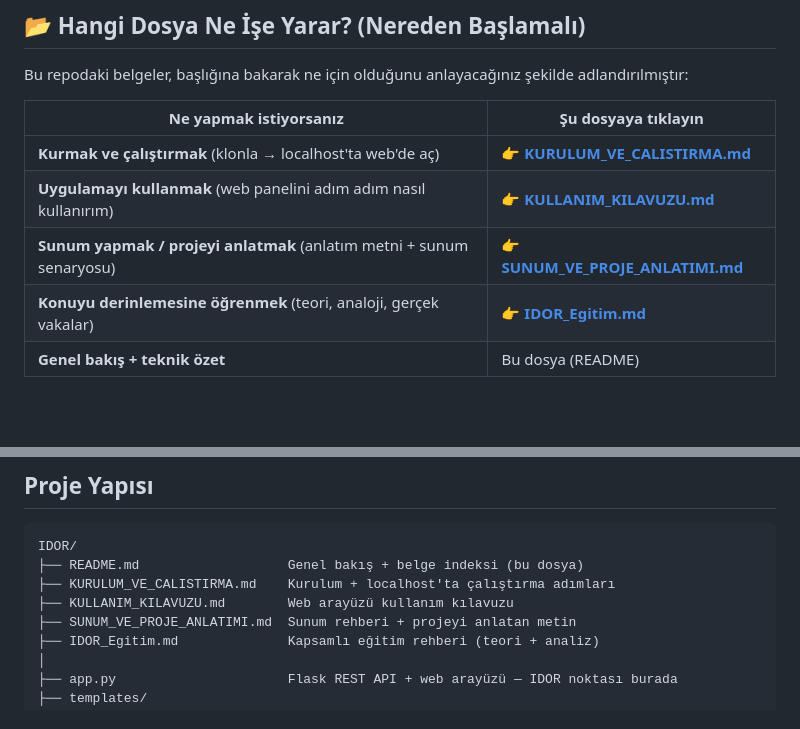
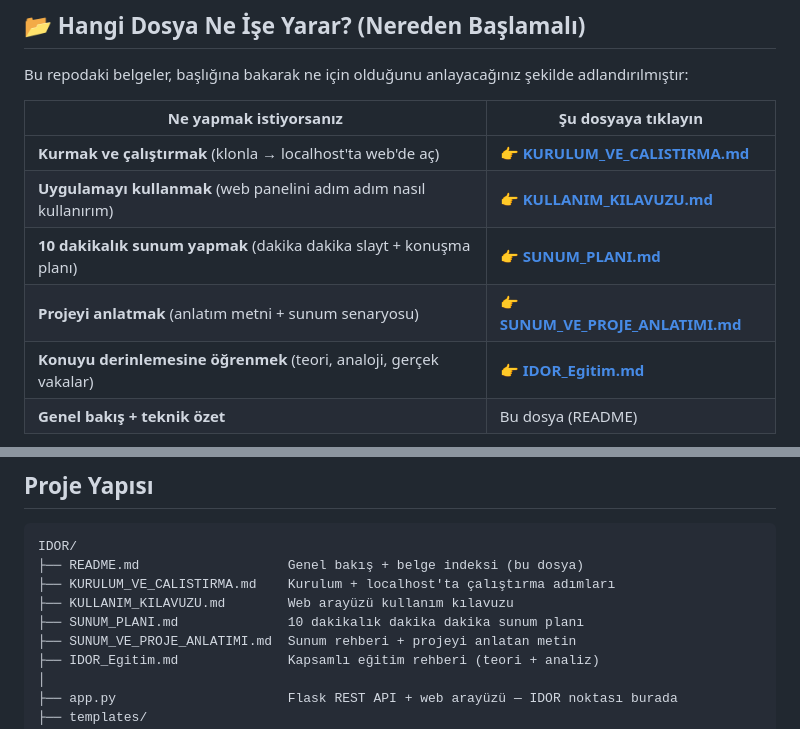
Before and after one commit to aydemirbrkay/IDOR, a Markdown page: README.md, 2 parts joined by grey strips. GitHub-like rendering; blank space fills up the shorter version.

```diff
--- a/README.md
+++ b/README.md
@@ -16,7 +16,8 @@ Bu repodaki belgeler, başlığına bakarak ne için olduğunu anlayacağınız
 |---|---|
 | **Kurmak ve çalıştırmak** (klonla → localhost'ta web'de aç) | 👉 [**KURULUM_VE_CALISTIRMA.md**](KURULUM_VE_CALISTIRMA.md) |
 | **Uygulamayı kullanmak** (web panelini adım adım nasıl kullanırım) | 👉 [**KULLANIM_KILAVUZU.md**](KULLANIM_KILAVUZU.md) |
-| **Sunum yapmak / projeyi anlatmak** (anlatım metni + sunum senaryosu) | 👉 [**SUNUM_VE_PROJE_ANLATIMI.md**](SUNUM_VE_PROJE_ANLATIMI.md) |
+| **10 dakikalık sunum yapmak** (dakika dakika slayt + konuşma planı) | 👉 [**SUNUM_PLANI.md**](SUNUM_PLANI.md) |
+| **Projeyi anlatmak** (anlatım metni + sunum senaryosu) | 👉 [**SUNUM_VE_PROJE_ANLATIMI.md**](SUNUM_VE_PROJE_ANLATIMI.md) |
 | **Konuyu derinlemesine öğrenmek** (teori, analoji, gerçek vakalar) | 👉 [**IDOR_Egitim.md**](IDOR_Egitim.md) |
 | **Genel bakış + teknik özet** | Bu dosya (README) |
 
@@ -81,6 +82,7 @@ IDOR/
 ├── README.md                   Genel bakış + belge indeksi (bu dosya)
 ├── KURULUM_VE_CALISTIRMA.md    Kurulum + localhost'ta çalıştırma adımları
 ├── KULLANIM_KILAVUZU.md        Web arayüzü kullanım kılavuzu
+├── SUNUM_PLANI.md              10 dakikalık dakika dakika sunum planı
 ├── SUNUM_VE_PROJE_ANLATIMI.md  Sunum rehberi + projeyi anlatan metin
 ├── IDOR_Egitim.md              Kapsamlı eğitim rehberi (teori + analiz)
 │
```
Also changed, not shown: SUNUM_PLANI.md (added, +226 -0 lines), SUNUM_VE_PROJE_ANLATIMI.md (+3 -0 lines).
